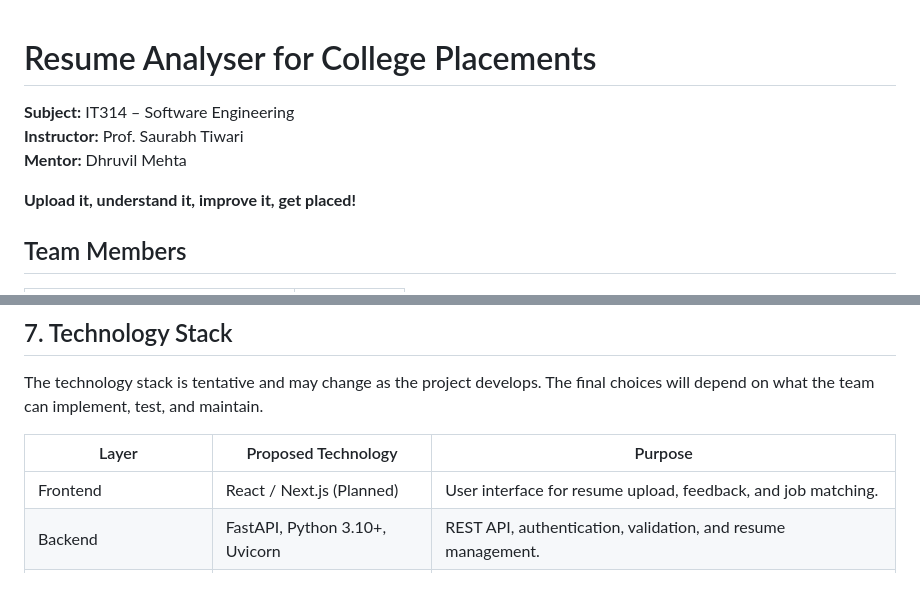
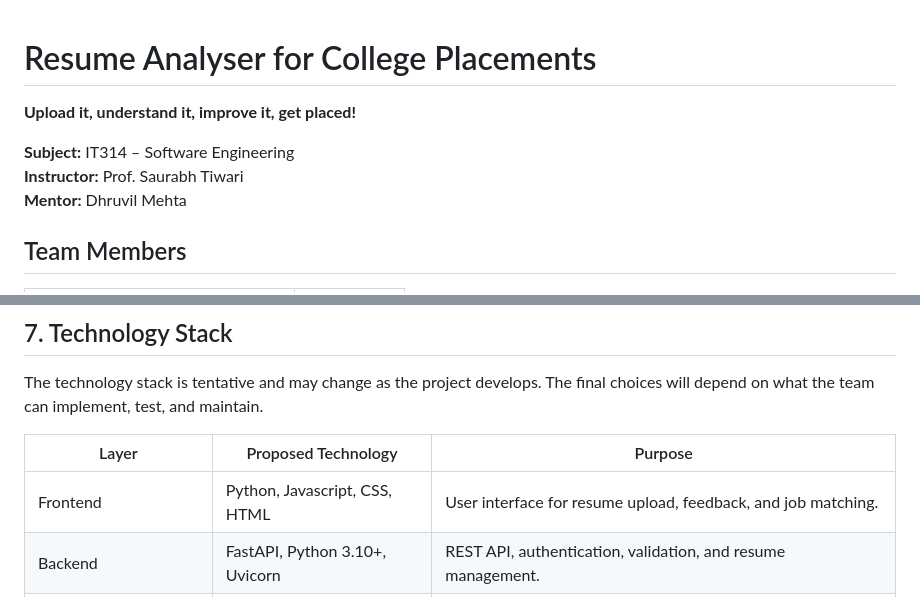
Before and after one commit to Tanvii13/Resume-Analyzer-for-College-Placements, a Markdown page: README.md, 2 parts joined by grey strips. GitHub-like rendering.

Commit message:
Revise technology stack and clean up README

```diff
--- a/README.md
+++ b/README.md
@@ -1,10 +1,9 @@
 # Resume Analyser for College Placements
+**Upload it, understand it, improve it, get placed!**
 
 **Subject:** IT314 – Software Engineering
 **Instructor:** Prof. Saurabh Tiwari
 **Mentor:** Dhruvil Mehta
-
-**Upload it, understand it, improve it, get placed!**
 
 ## Team Members
 
@@ -122,7 +121,7 @@ The technology stack is tentative and may change as the project develops. The fi
 
 | Layer | Proposed Technology | Purpose |
 |---|---|---|
-| Frontend | React / Next.js (Planned) | User interface for resume upload, feedback, and job matching. |
+| Frontend | Python, Javascript, CSS, HTML | User interface for resume upload, feedback, and job matching. |
 | Backend | FastAPI, Python 3.10+, Uvicorn | REST API, authentication, validation, and resume management. |
 | Resume Processing | `pypdf`, `python-docx` | Structured text extraction, document validation, and metadata processing. |
 | NLP and Profile Matching | Python NLP tooling | Parsing, skill extraction, and scoring in subsequent sprints. |
```
